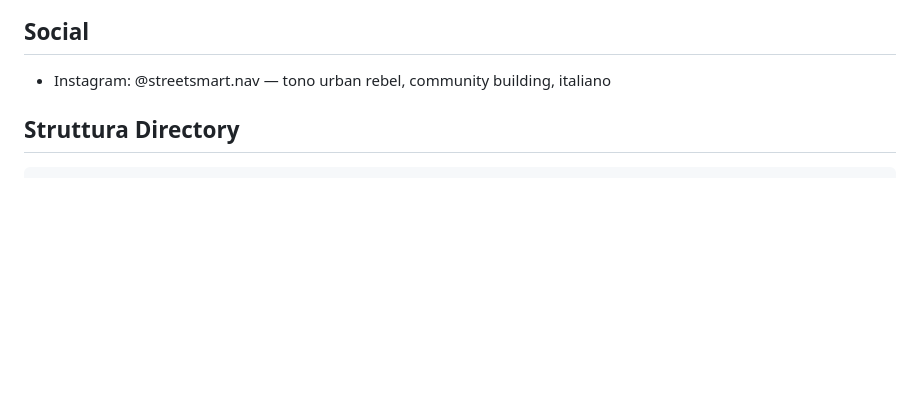
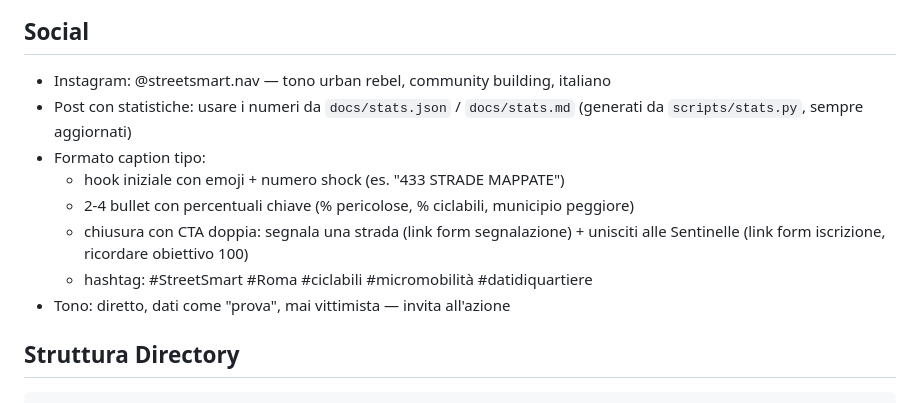
Before and after one commit to nikolaifissenko/streetsmart-volt, a Markdown page: CLAUDE.md, the part around the change. Drawn GitHub-style; blank space fills up the shorter version.

Commit message:
Documenta linee guida per post Instagram con statistiche

````diff
--- a/CLAUDE.md
+++ b/CLAUDE.md
@@ -42,6 +42,15 @@ Non modificare i CSV in data/municipio/ senza aggiornare il master.
 
 ## Social
 - Instagram: @streetsmart.nav — tono urban rebel, community building, italiano
+- Post con statistiche: usare i numeri da `docs/stats.json` / `docs/stats.md`
+  (generati da `scripts/stats.py`, sempre aggiornati)
+- Formato caption tipo:
+  - hook iniziale con emoji + numero shock (es. "433 STRADE MAPPATE")
+  - 2-4 bullet con percentuali chiave (% pericolose, % ciclabili, municipio peggiore)
+  - chiusura con CTA doppia: segnala una strada (link form segnalazione) +
+    unisciti alle Sentinelle (link form iscrizione, ricordare obiettivo 100)
+  - hashtag: #StreetSmart #Roma #ciclabili #micromobilità #datidiquartiere
+- Tono: diretto, dati come "prova", mai vittimista — invita all'azione
 
 ## Struttura Directory
 ```
````
